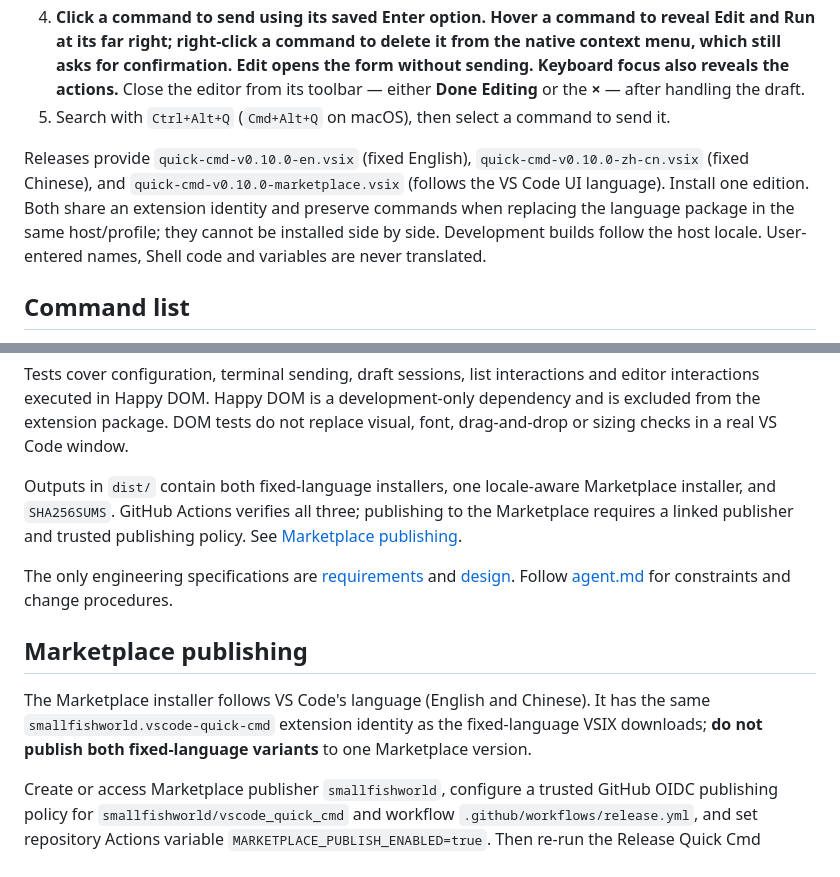
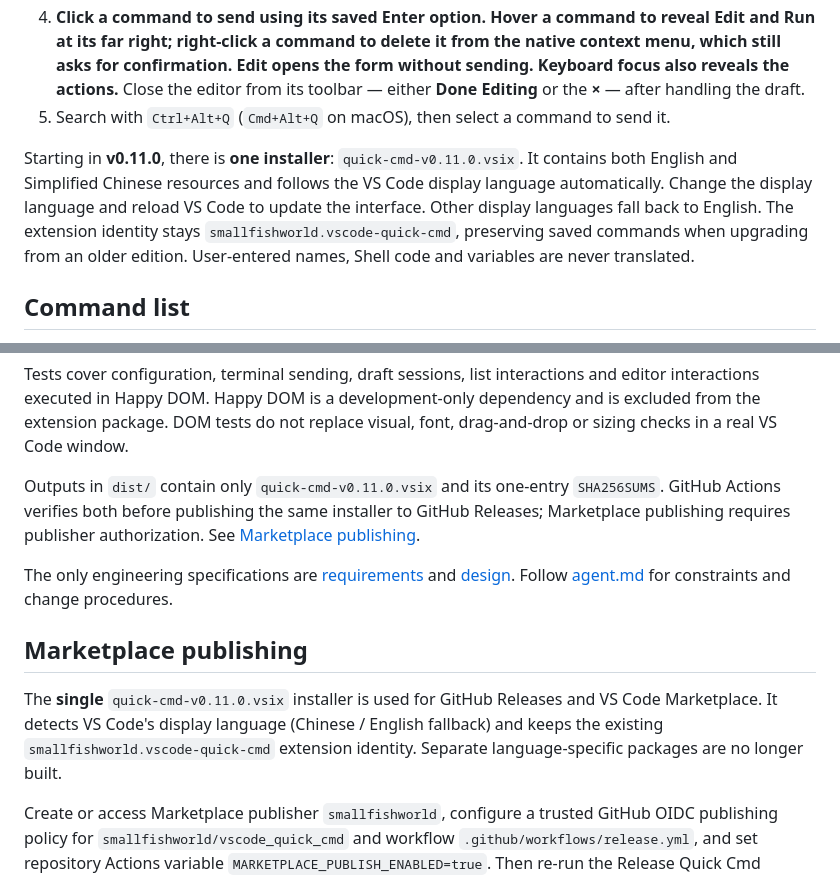
Before and after one commit to smallfishworld/vscode_quick_cmd, a Markdown page: README.md, 2 parts joined by grey strips. Rendered like a GitHub page.

Commit message:
docs: install one VSIX and switch UI based on VS Code display language

```diff
--- a/README.md
+++ b/README.md
@@ -14,7 +14,7 @@ Requires **VS Code 1.93+**. Download a `.vsix` from [Releases](https://github.co
 4. **Click a command to send using its saved Enter option. Hover a command to reveal Edit and Run at its far right; right-click a command to delete it from the native context menu, which still asks for confirmation. Edit opens the form without sending. Keyboard focus also reveals the actions.** Close the editor from its toolbar — either **Done Editing** or the **×** — after handling the draft.
 5. Search with `Ctrl+Alt+Q` (`Cmd+Alt+Q` on macOS), then select a command to send it.
 
-Releases provide `quick-cmd-v0.10.0-en.vsix` (fixed English), `quick-cmd-v0.10.0-zh-cn.vsix` (fixed Chinese), and `quick-cmd-v0.10.0-marketplace.vsix` (follows the VS Code UI language). Install one edition. Both share an extension identity and preserve commands when replacing the language package in the same host/profile; they cannot be installed side by side. Development builds follow the host locale. User-entered names, Shell code and variables are never translated.
+Starting in **v0.11.0**, there is **one installer**: `quick-cmd-v0.11.0.vsix`. It contains both English and Simplified Chinese resources and follows the VS Code display language automatically. Change the display language and reload VS Code to update the interface. Other display languages fall back to English. The extension identity stays `smallfishworld.vscode-quick-cmd`, preserving saved commands when upgrading from an older edition. User-entered names, Shell code and variables are never translated.
 
 ## Command list
 
@@ -125,13 +125,13 @@ python3 scripts/verify-packages.py
 
 Tests cover configuration, terminal sending, draft sessions, list interactions and editor interactions executed in Happy DOM. Happy DOM is a development-only dependency and is excluded from the extension package. DOM tests do not replace visual, font, drag-and-drop or sizing checks in a real VS Code window.
 
-Outputs in `dist/` contain both fixed-language installers, one locale-aware Marketplace installer, and `SHA256SUMS`. GitHub Actions verifies all three; publishing to the Marketplace requires a linked publisher and trusted publishing policy. See [Marketplace publishing](#marketplace-publishing).
+Outputs in `dist/` contain only `quick-cmd-v0.11.0.vsix` and its one-entry `SHA256SUMS`. GitHub Actions verifies both before publishing the same installer to GitHub Releases; Marketplace publishing requires publisher authorization. See [Marketplace publishing](#marketplace-publishing).
 
 The only engineering specifications are [requirements](docs/spec.md) and [design](docs/design.md). Follow [agent.md](agent.md) for constraints and change procedures.
 
 ## Marketplace publishing
 
-The Marketplace installer follows VS Code's language (English and Chinese). It has the same `smallfishworld.vscode-quick-cmd` extension identity as the fixed-language VSIX downloads; **do not publish both fixed-language variants** to one Marketplace version.
+The **single** `quick-cmd-v0.11.0.vsix` installer is used for GitHub Releases and VS Code Marketplace. It detects VS Code's display language (Chinese / English fallback) and keeps the existing `smallfishworld.vscode-quick-cmd` extension identity. Separate language-specific packages are no longer built.
 
 Create or access Marketplace publisher `smallfishworld`, configure a trusted GitHub OIDC publishing policy for `smallfishworld/vscode_quick_cmd` and workflow `.github/workflows/release.yml`, and set repository Actions variable `MARKETPLACE_PUBLISH_ENABLED=true`. Then re-run the Release Quick Cmd workflow for the version you want to publish. The publish step uses `vsce publish --oidc` without long-lived credentials. See [official vsce trusted publishing instructions](https://github.com/microsoft/vscode-vsce#trusted-publishing). Until publisher trust is configured, GitHub Releases work as usual but Marketplace publication is skipped.
 
```
